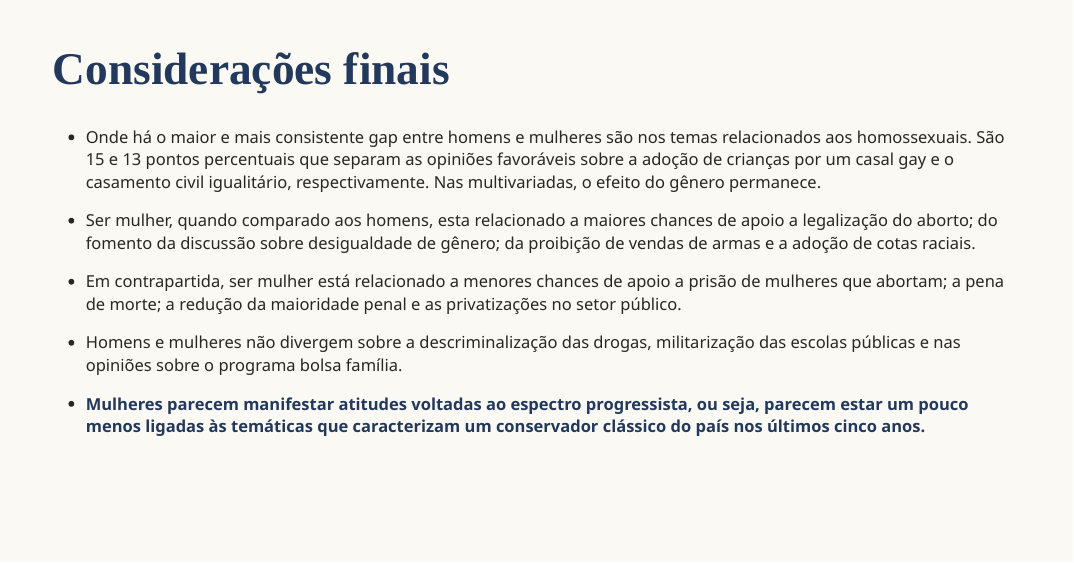
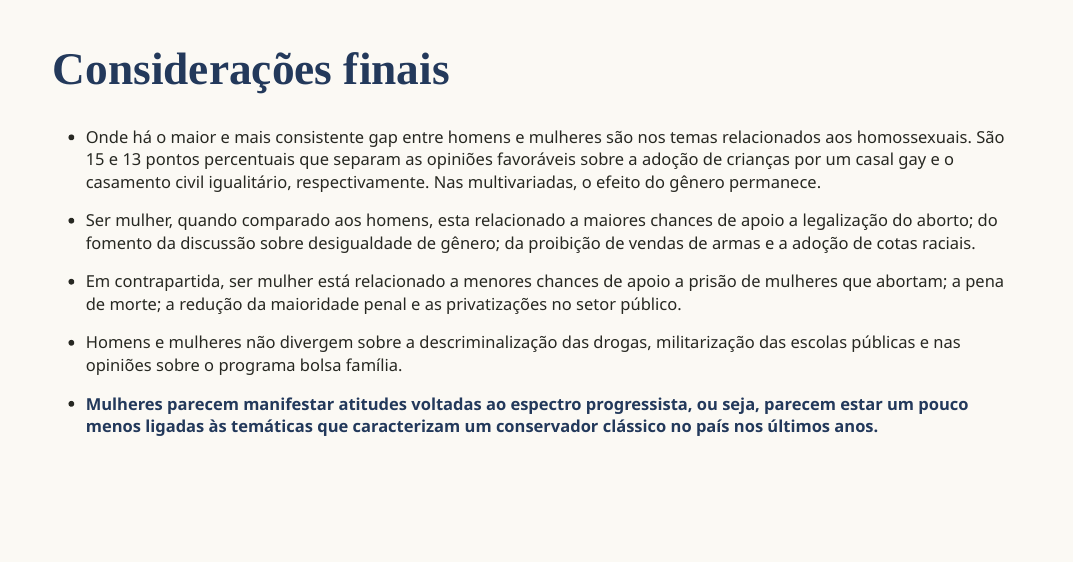
Before and after one commit to mmarqueslarissa/gap_genero_conservadorismo, an R Markdown document (index.Rmd): page 20 of 21. The pictures show the slides in the output file index.html that the author committed with the source; the slides are laid out offline by our stand-in for remark.js, each with all of its steps uncovered, in fonts that may differ from those the slides ask for, and without slide numbers, shadows or browser add-ons.

Commit message:
inseriu consideração final

```diff
--- a/index.Rmd
+++ b/index.Rmd
@@ -200,7 +200,7 @@ knitr::include_graphics("modelo_cotas.jpg")
 - Homens e mulheres não divergem sobre a descriminalização das drogas, militarização das escolas públicas e nas opiniões sobre o programa bolsa família.
 
 --
-- **Mulheres parecem manifestar atitudes voltadas ao espectro progressista, ou seja, parecem estar um pouco menos ligadas às temáticas que caracterizam um conservador clássico do país nos últimos cinco anos.**
+- **Mulheres parecem manifestar atitudes voltadas ao espectro progressista, ou seja, parecem estar um pouco menos ligadas às temáticas que caracterizam um conservador clássico no país nos últimos anos.**
 
 
 ---
```
Also changed, not shown: index.html.
